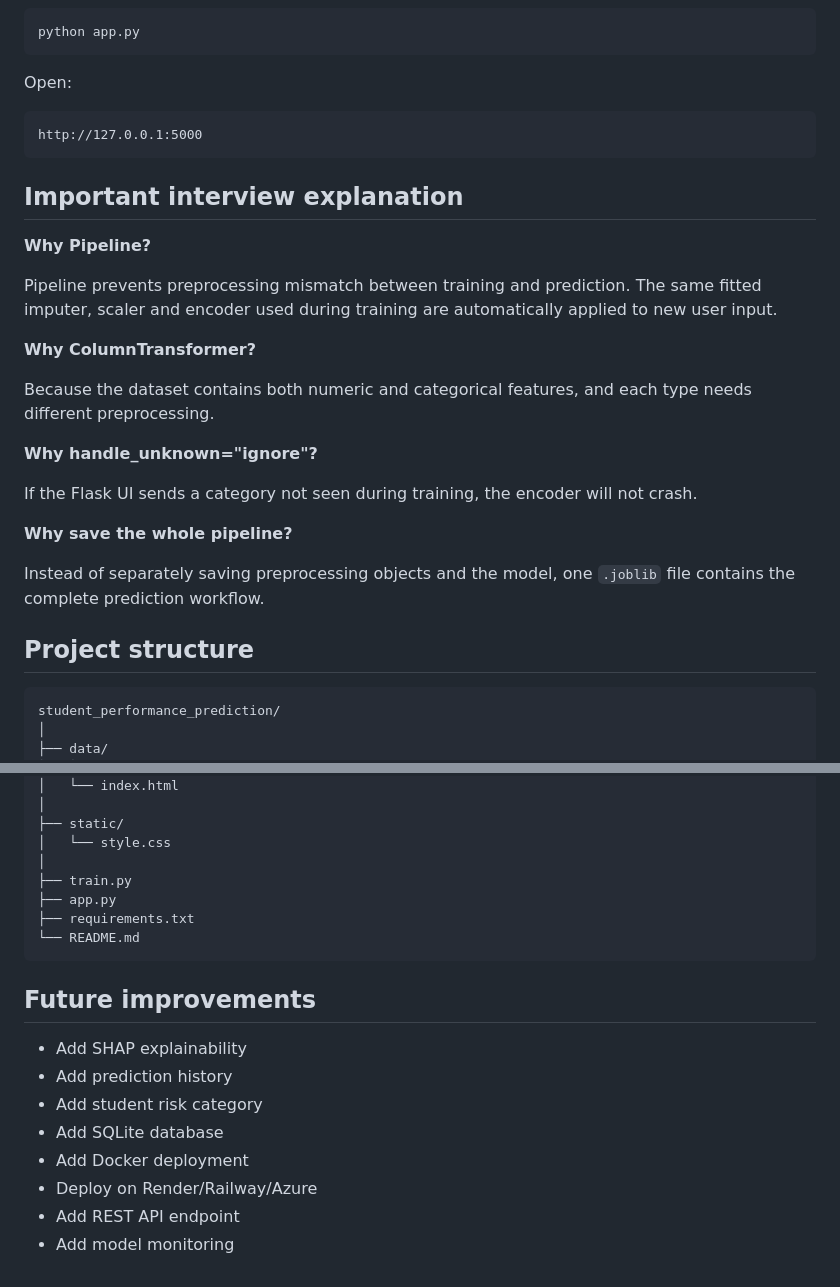
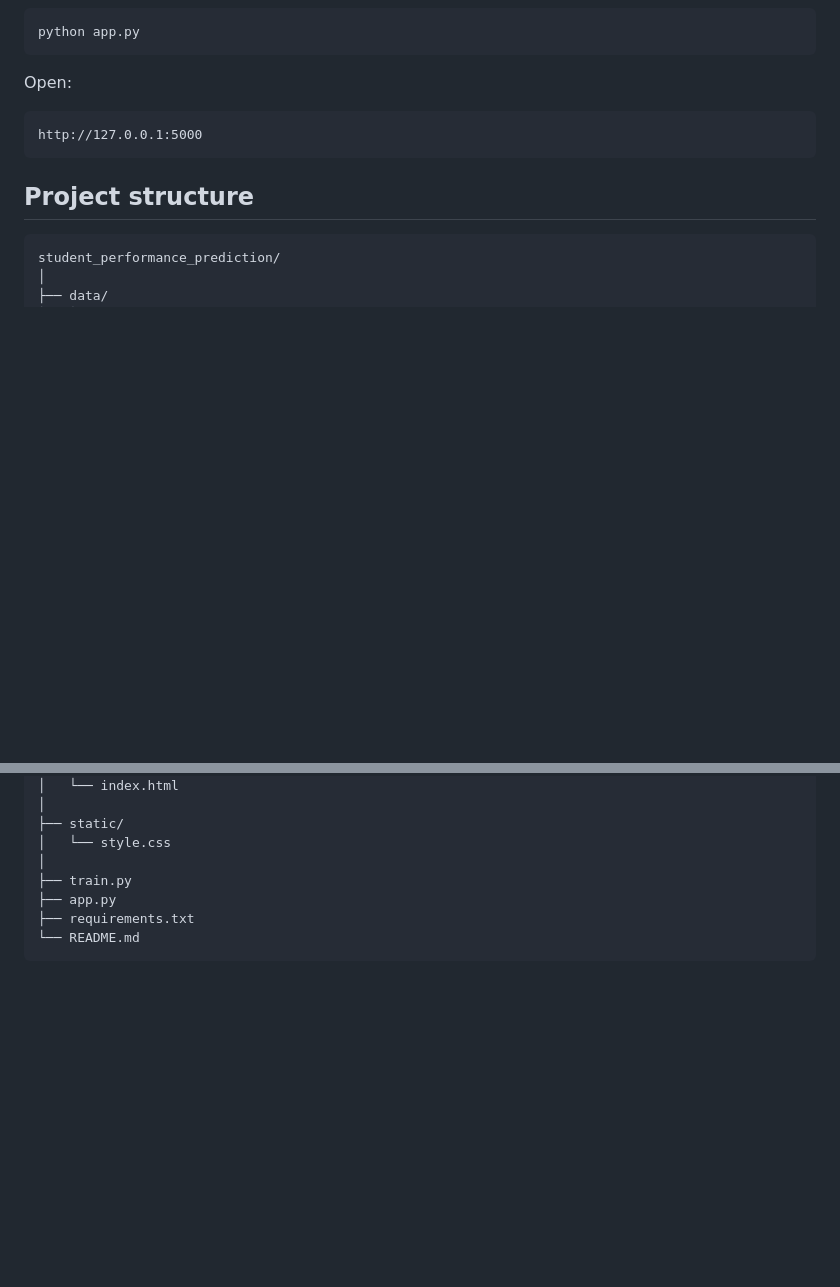
Before and after one commit to mayur861/student_performanceAI, a Markdown page: README.md, 2 parts joined by grey strips. Drawn GitHub-style; blank space fills up the shorter version.

Commit message:
Remove interview explanations and future improvements
Removed sections on interview explanations and future improvements from the README.

````diff
--- a/README.md
+++ b/README.md
@@ -128,24 +128,6 @@ Open:
 http://127.0.0.1:5000
 ```
 
-## Important interview explanation
-
-**Why Pipeline?**
-
-Pipeline prevents preprocessing mismatch between training and prediction. The same fitted imputer, scaler and encoder used during training are automatically applied to new user input.
-
-**Why ColumnTransformer?**
-
-Because the dataset contains both numeric and categorical features, and each type needs different preprocessing.
-
-**Why handle_unknown="ignore"?**
-
-If the Flask UI sends a category not seen during training, the encoder will not crash.
-
-**Why save the whole pipeline?**
-
-Instead of separately saving preprocessing objects and the model, one `.joblib` file contains the complete prediction workflow.
-
 ## Project structure
 
 ```text
@@ -170,14 +152,3 @@ student_performance_prediction/
 ├── requirements.txt
 └── README.md
 ```
-
-## Future improvements
-
-- Add SHAP explainability
-- Add prediction history
-- Add student risk category
-- Add SQLite database
-- Add Docker deployment
-- Deploy on Render/Railway/Azure
-- Add REST API endpoint
-- Add model monitoring
````
